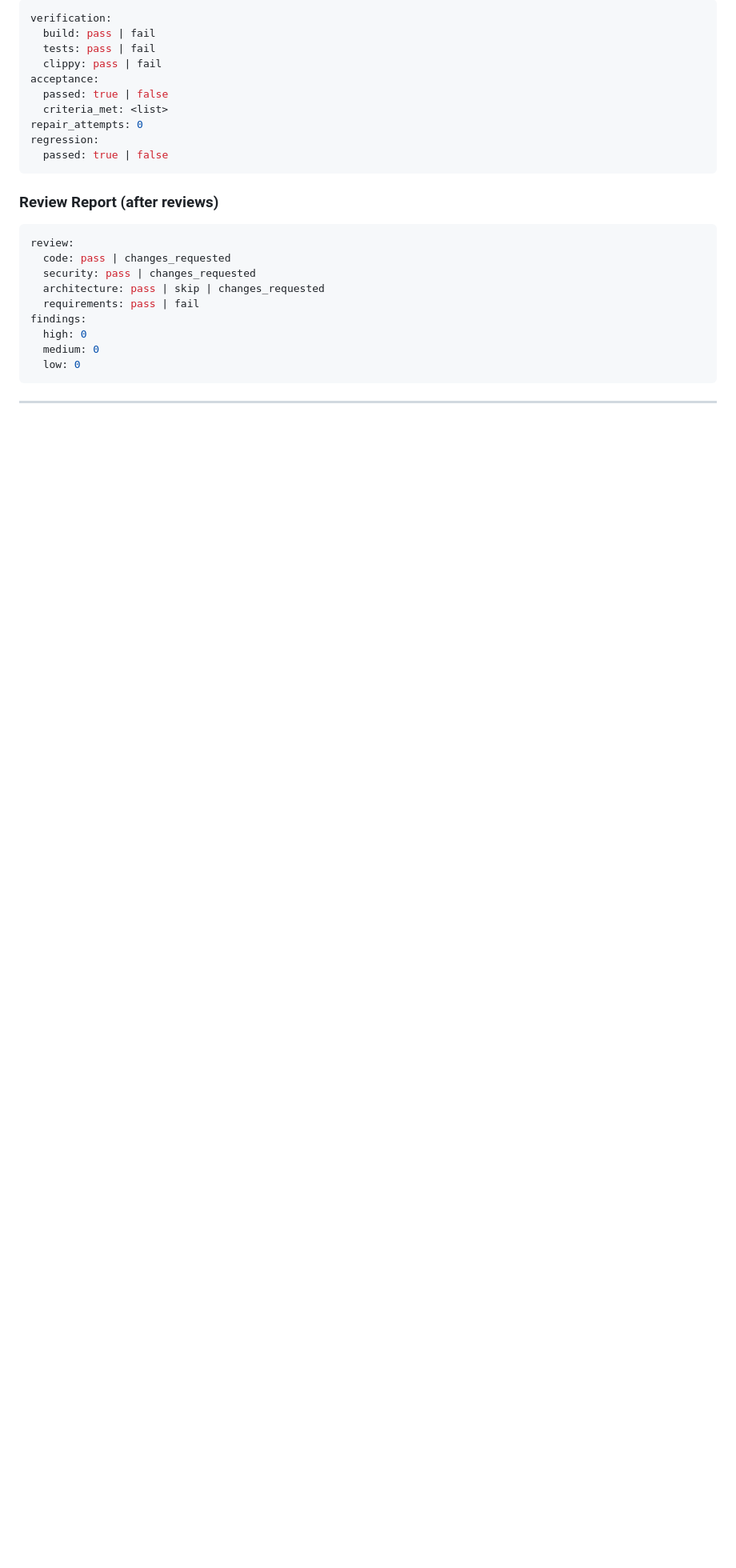
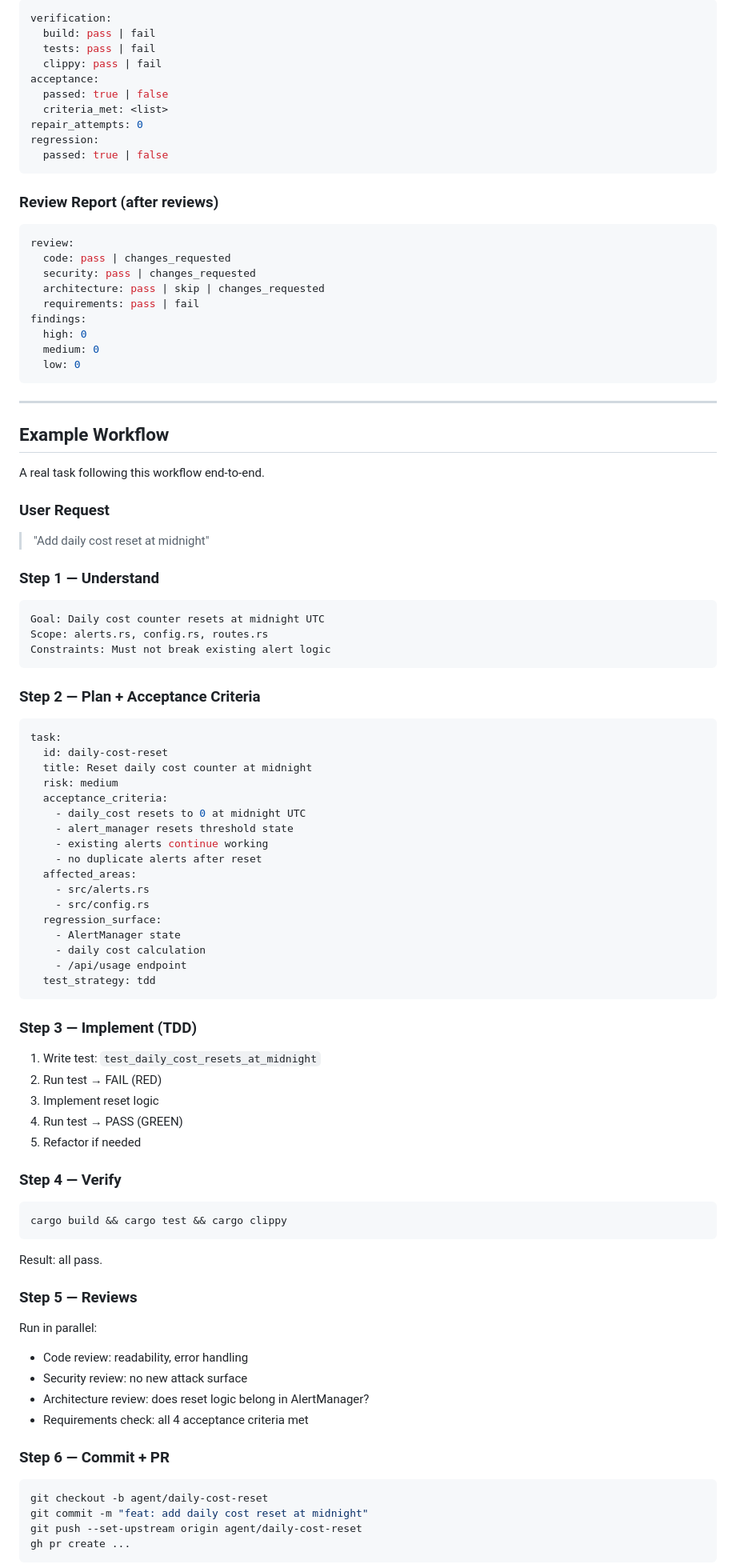
Before and after one commit to nyinyiz/ClaudeSignal, a Markdown page: AGENT-WORKFLOW.md, the part around one of its changes. Shown at 80% size. Rendered like a GitHub page; blank space fills up the shorter version.

````diff
--- a/AGENT-WORKFLOW.md
+++ b/AGENT-WORKFLOW.md
@@ -277,3 +385,74 @@ findings:
 
 ---
 
+## Example Workflow
+
+A real task following this workflow end-to-end.
+
+### User Request
+
+> "Add daily cost reset at midnight"
+
+### Step 1 — Understand
+
+```
+Goal: Daily cost counter resets at midnight UTC
+Scope: alerts.rs, config.rs, routes.rs
+Constraints: Must not break existing alert logic
+```
+
+### Step 2 — Plan + Acceptance Criteria
+
+```yaml
+task:
+  id: daily-cost-reset
+  title: Reset daily cost counter at midnight
+  risk: medium
+  acceptance_criteria:
+    - daily_cost resets to 0 at midnight UTC
+    - alert_manager resets threshold state
+    - existing alerts continue working
+    - no duplicate alerts after reset
+  affected_areas:
+    - src/alerts.rs
+    - src/config.rs
+  regression_surface:
+    - AlertManager state
+    - daily cost calculation
+    - /api/usage endpoint
+  test_strategy: tdd
+```
+
+### Step 3 — Implement (TDD)
+
+1. Write test: `test_daily_cost_resets_at_midnight`
+2. Run test → FAIL (RED)
+3. Implement reset logic
+4. Run test → PASS (GREEN)
+5. Refactor if needed
+
+### Step 4 — Verify
+
+```bash
+cargo build && cargo test && cargo clippy
+```
+
+Result: all pass.
+
+### Step 5 — Reviews
+
+Run in parallel:
+- Code review: readability, error handling
+- Security review: no new attack surface
+- Architecture review: does reset logic belong in AlertManager?
+- Requirements check: all 4 acceptance criteria met
+
+### Step 6 — Commit + PR
+
+```bash
+git checkout -b agent/daily-cost-reset
+git commit -m "feat: add daily cost reset at midnight"
+git push --set-upstream origin agent/daily-cost-reset
+gh pr create ...
+```
+
````
Also changed, not shown: other parts of AGENT-WORKFLOW.md (+147 -6 lines).
